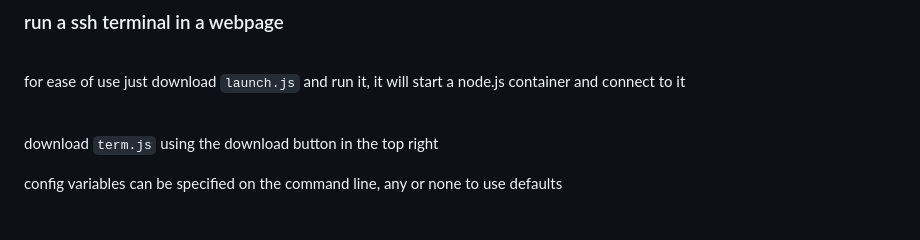
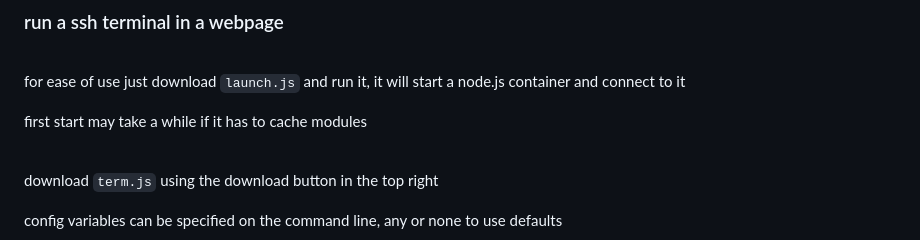
Before and after one commit to javascript-2020/stackoverflow, a Markdown page: term/readme.md, the part around the change. Drawn GitHub-style; blank space fills up the shorter version.

````diff
--- a/term/readme.md
+++ b/term/readme.md
@@ -3,6 +3,8 @@
 <br>
 
 for ease of use just download ``` launch.js ``` and run it, it will start a node.js container and connect to it
+
+first start may take a while if it has to cache modules
 
 <br>
 
````
